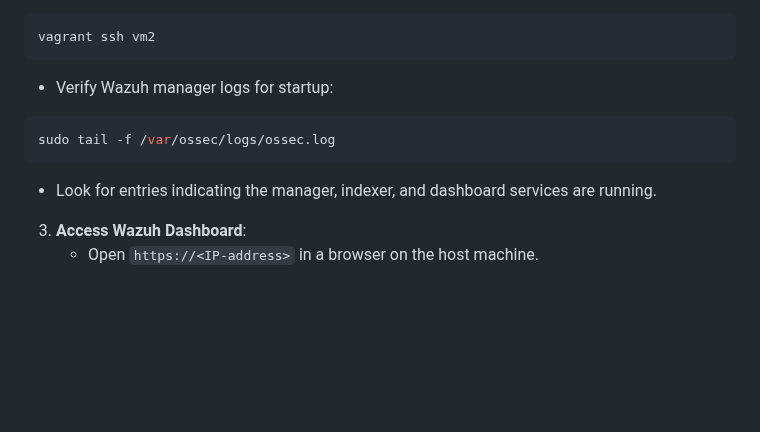
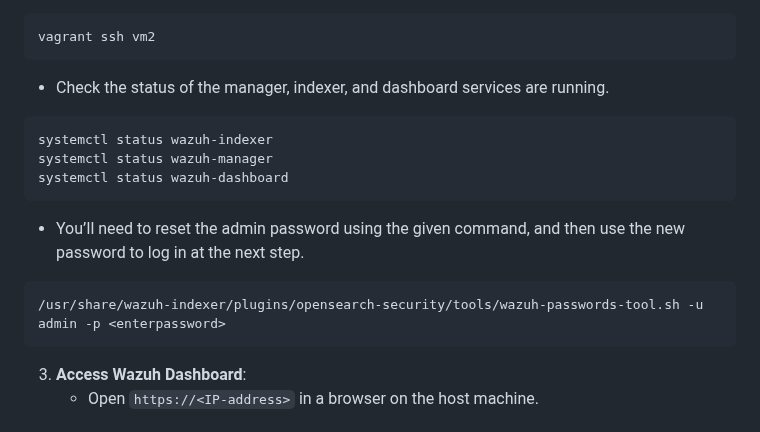
Before and after one commit to wazuh/integrations, a Markdown page: wazuh-deployment-ansible-vagrant/README.md, the part around the change. Rendered like a GitHub page; blank space fills up the shorter version.

````diff
--- a/wazuh-deployment-ansible-vagrant/README.md
+++ b/wazuh-deployment-ansible-vagrant/README.md
@@ -147,12 +147,16 @@ To verify the integration:
 ```bash
 vagrant ssh vm2
 ```
-   - Verify Wazuh manager logs for startup:
+   - Check the status of the manager, indexer, and dashboard services are running.
 ```bash
-sudo tail -f /var/ossec/logs/ossec.log
+systemctl status wazuh-indexer
+systemctl status wazuh-manager
+systemctl status wazuh-dashboard
 ```
-   - Look for entries indicating the manager, indexer, and dashboard services are running.
-
+  - You’ll need to reset the admin password using the given command, and then use the new password to log in at the next step.
+```
+/usr/share/wazuh-indexer/plugins/opensearch-security/tools/wazuh-passwords-tool.sh -u admin -p <enterpassword>
+```
 3. **Access Wazuh Dashboard**:
    - Open `https://<IP-address>` in a browser on the host machine.
 
````
